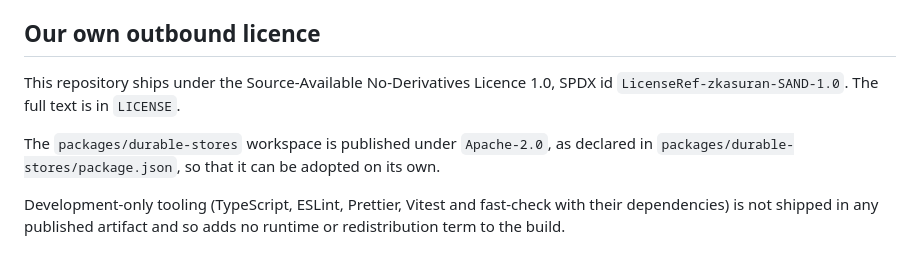
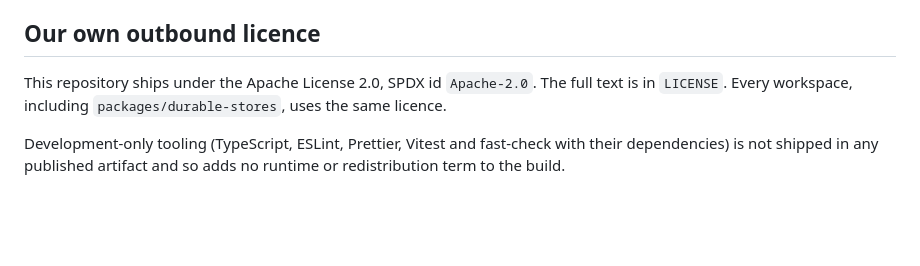
Before and after one commit to zkasuran/overhear-alexa, a Markdown page: DATA-SOURCES.md, the part around the change. Drawn GitHub-style; blank space fills up the shorter version.

```diff
--- a/DATA-SOURCES.md
+++ b/DATA-SOURCES.md
@@ -34,11 +34,8 @@ set up, which is why that row is marked `PENDING` rather than `OK`.
 
 ## Our own outbound licence
 
-This repository ships under the Source-Available No-Derivatives Licence 1.0, SPDX id
-`LicenseRef-zkasuran-SAND-1.0`. The full text is in `LICENSE`.
-
-The `packages/durable-stores` workspace is published under `Apache-2.0`, as declared in
-`packages/durable-stores/package.json`, so that it can be adopted on its own.
+This repository ships under the Apache License 2.0, SPDX id `Apache-2.0`. The full text is in
+`LICENSE`. Every workspace, including `packages/durable-stores`, uses the same licence.
 
 Development-only tooling (TypeScript, ESLint, Prettier, Vitest and fast-check with their
 dependencies) is not shipped in any published artifact and so adds no runtime or
```
Also changed, not shown: README.md (+11 -5 lines), docs/ARCHITECTURE.md (+1 -1 lines), docs/assets/screens/sim-dark-1360.png, docs/assets/screens/sim-dark-390.png, docs/assets/screens/sim-light-1360.png, docs/assets/screens/sim-light-390.png, 11 other files.
